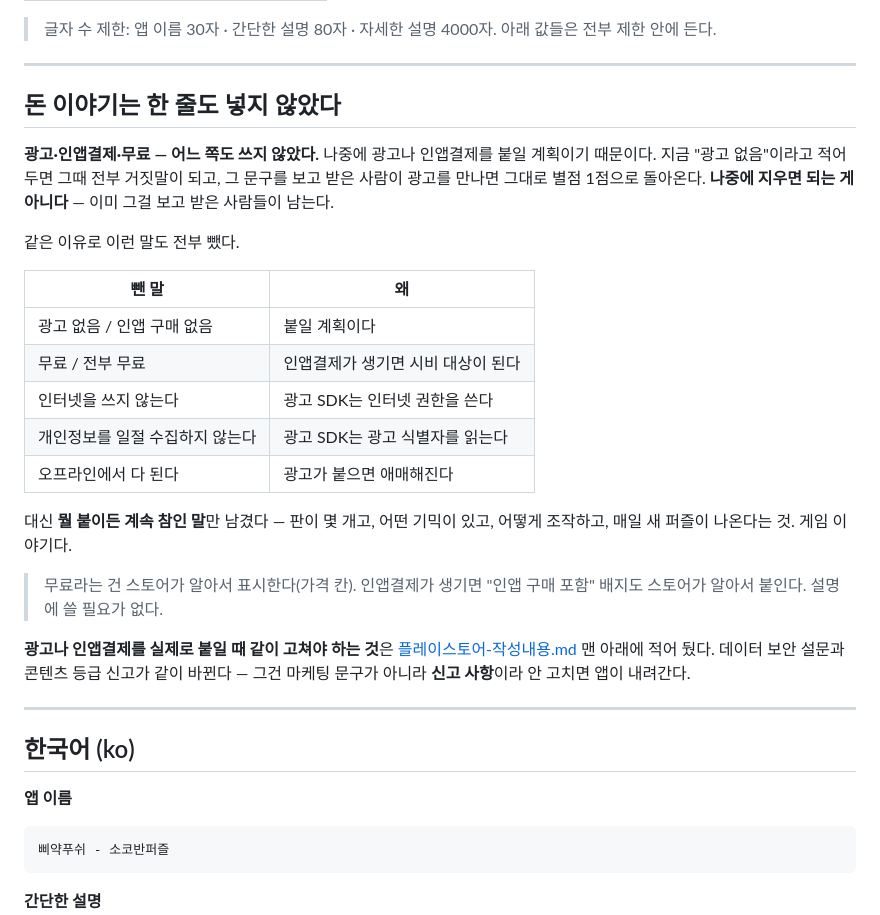
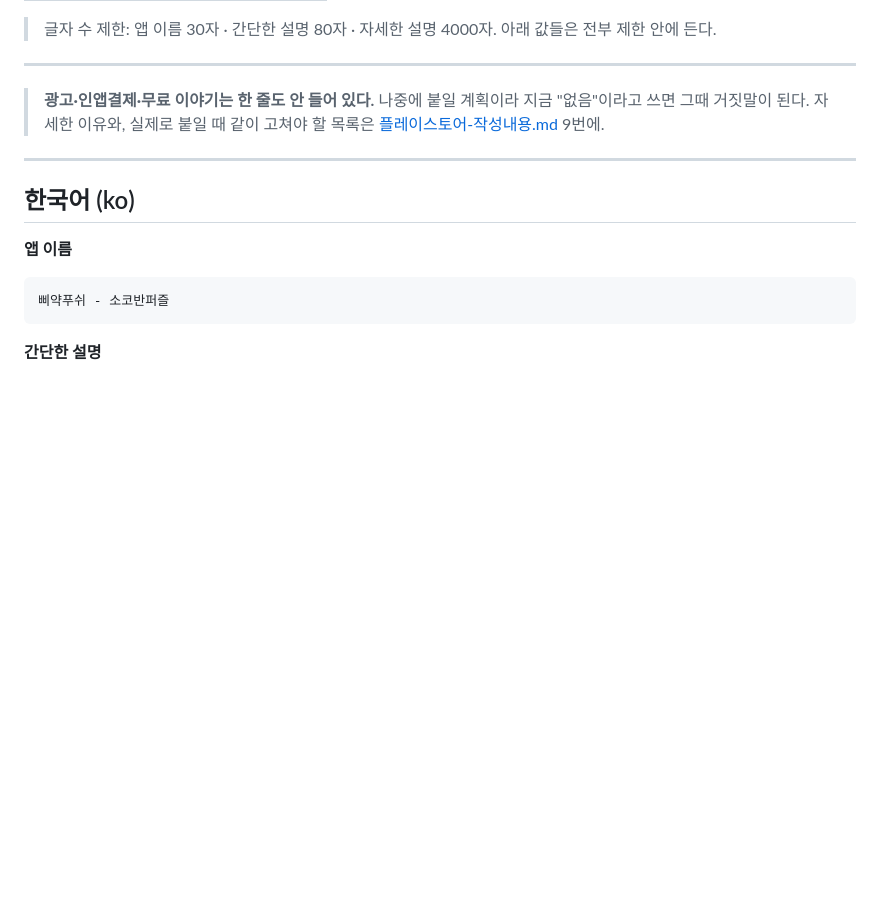
Before and after one commit to Yongminlee2/PiyakPush, a Markdown page: store/등록정보-13개국어.md, the part around the change. Rendered like a GitHub page; blank space fills up the shorter version.

Commit message:
등록정보 문서 앞부분 정리 — 콘솔에 붙여 넣을 상자가 바로 보이게

```diff
--- a/store/등록정보-13개국어.md
+++ b/store/등록정보-13개국어.md
@@ -26,33 +26,9 @@
 
 ---
 
-## 돈 이야기는 한 줄도 넣지 않았다
-
-**광고·인앱결제·무료 — 어느 쪽도 쓰지 않았다.** 나중에 광고나 인앱결제를
-붙일 계획이기 때문이다. 지금 "광고 없음"이라고 적어 두면 그때 전부
-거짓말이 되고, 그 문구를 보고 받은 사람이 광고를 만나면 그대로 별점 1점으로
-돌아온다. **나중에 지우면 되는 게 아니다** — 이미 그걸 보고 받은 사람들이 남는다.
-
-같은 이유로 이런 말도 전부 뺐다.
-
-| 뺀 말 | 왜 |
-|---|---|
-| 광고 없음 / 인앱 구매 없음 | 붙일 계획이다 |
-| 무료 / 전부 무료 | 인앱결제가 생기면 시비 대상이 된다 |
-| 인터넷을 쓰지 않는다 | 광고 SDK는 인터넷 권한을 쓴다 |
-| 개인정보를 일절 수집하지 않는다 | 광고 SDK는 광고 식별자를 읽는다 |
-| 오프라인에서 다 된다 | 광고가 붙으면 애매해진다 |
-
-대신 **뭘 붙이든 계속 참인 말**만 남겼다 — 판이 몇 개고, 어떤 기믹이 있고,
-어떻게 조작하고, 매일 새 퍼즐이 나온다는 것. 게임 이야기다.
-
-> 무료라는 건 스토어가 알아서 표시한다(가격 칸). 인앱결제가 생기면
-> "인앱 구매 포함" 배지도 스토어가 알아서 붙인다. 설명에 쓸 필요가 없다.
-
-**광고나 인앱결제를 실제로 붙일 때 같이 고쳐야 하는 것**은
-[플레이스토어-작성내용.md](플레이스토어-작성내용.md) 맨 아래에 적어 뒀다.
-데이터 보안 설문과 콘텐츠 등급 신고가 같이 바뀐다 — 그건 마케팅 문구가 아니라
-**신고 사항**이라 안 고치면 앱이 내려간다.
+> **광고·인앱결제·무료 이야기는 한 줄도 안 들어 있다.** 나중에 붙일 계획이라
+> 지금 "없음"이라고 쓰면 그때 거짓말이 된다. 자세한 이유와, 실제로 붙일 때
+> 같이 고쳐야 할 목록은 [플레이스토어-작성내용.md](플레이스토어-작성내용.md) 9번에.
 
 ---
 
```
